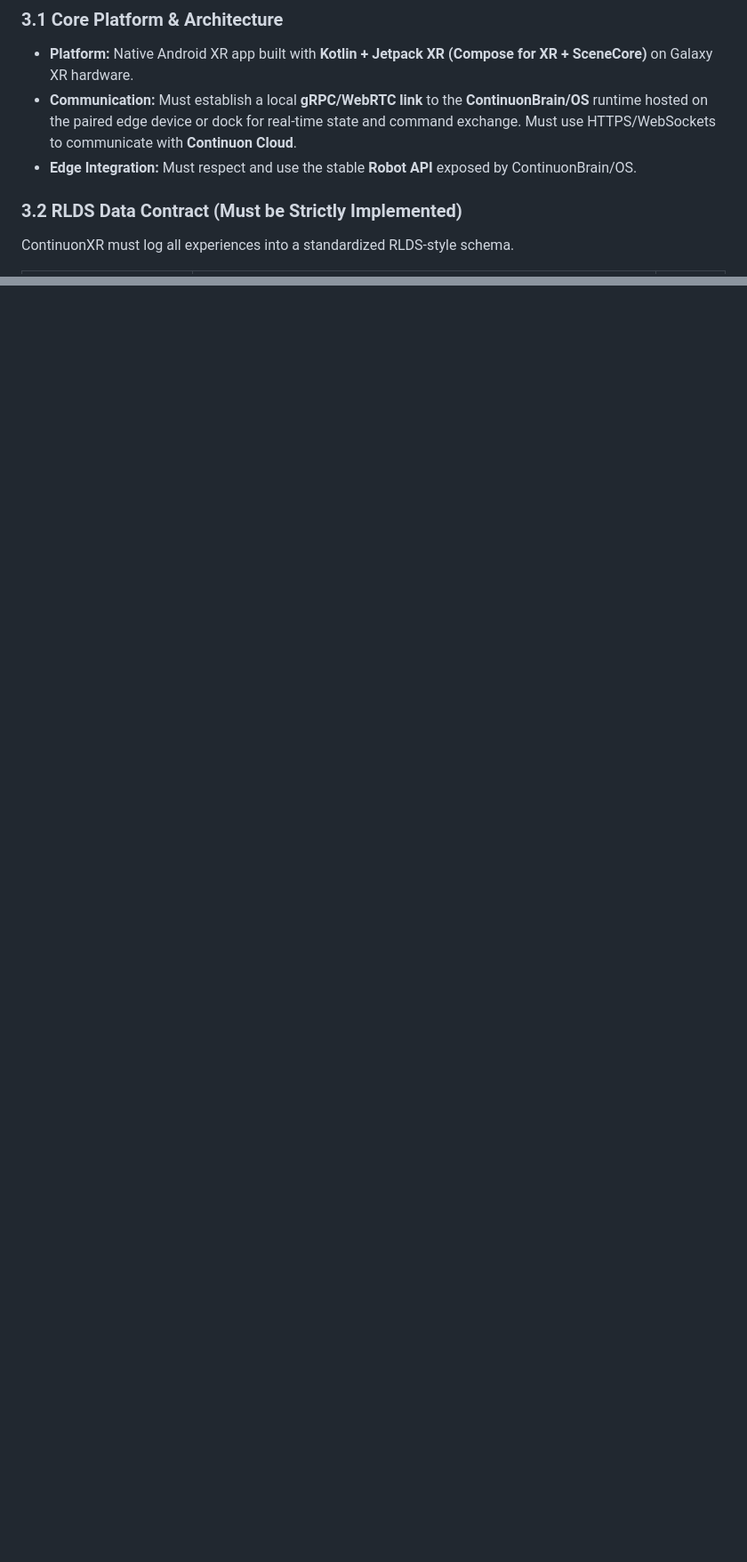
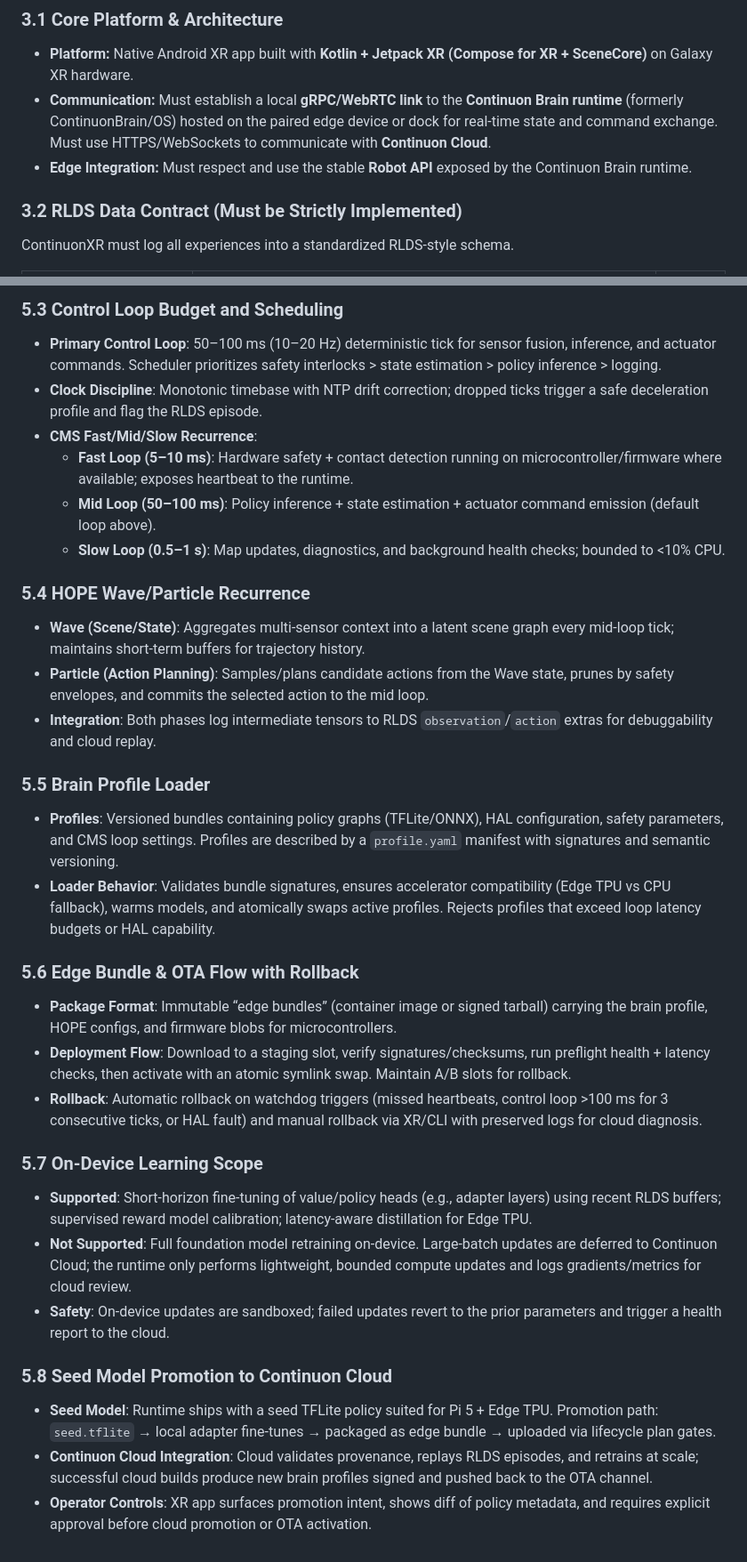
Before and after one commit to continuonai/continuon-clients, a Markdown page: PRD.md, 2 parts joined by grey strips. Shown: that part at 89% size. GitHub-like rendering; blank space fills up the shorter version.

Commit message:
Document Pi 5 Continuon Brain runtime

```diff
--- a/PRD.md
+++ b/PRD.md
@@ -60,8 +60,8 @@ ContinuonXR includes applications for non-XR devices:
 
 ### 3.1 Core Platform & Architecture
 *   **Platform:** Native Android XR app built with **Kotlin + Jetpack XR (Compose for XR + SceneCore)** on Galaxy XR hardware.
-*   **Communication:** Must establish a local **gRPC/WebRTC link** to the **ContinuonBrain/OS** runtime hosted on the paired edge device or dock for real-time state and command exchange. Must use HTTPS/WebSockets to communicate with **Continuon Cloud**.
-*   **Edge Integration:** Must respect and use the stable **Robot API** exposed by ContinuonBrain/OS.
+*   **Communication:** Must establish a local **gRPC/WebRTC link** to the **Continuon Brain runtime** (formerly ContinuonBrain/OS) hosted on the paired edge device or dock for real-time state and command exchange. Must use HTTPS/WebSockets to communicate with **Continuon Cloud**.
+*   **Edge Integration:** Must respect and use the stable **Robot API** exposed by the Continuon Brain runtime.
 
 ### 3.2 RLDS Data Contract (Must be Strictly Implemented)
 ContinuonXR must log all experiences into a standardized RLDS-style schema.
@@ -115,0 +133,31 @@ See [`docs/unified-roadmap.md`](docs/unified-roadmap.md) for the authoritative o
+### 5.3 Control Loop Budget and Scheduling
+* **Primary Control Loop**: 50–100 ms (10–20 Hz) deterministic tick for sensor fusion, inference, and actuator commands. Scheduler prioritizes safety interlocks > state estimation > policy inference > logging.
+* **Clock Discipline**: Monotonic timebase with NTP drift correction; dropped ticks trigger a safe deceleration profile and flag the RLDS episode.
+* **CMS Fast/Mid/Slow Recurrence**:
+  * **Fast Loop (5–10 ms)**: Hardware safety + contact detection running on microcontroller/firmware where available; exposes heartbeat to the runtime.
+  * **Mid Loop (50–100 ms)**: Policy inference + state estimation + actuator command emission (default loop above).
+  * **Slow Loop (0.5–1 s)**: Map updates, diagnostics, and background health checks; bounded to <10% CPU.
+
+### 5.4 HOPE Wave/Particle Recurrence
+* **Wave (Scene/State)**: Aggregates multi-sensor context into a latent scene graph every mid-loop tick; maintains short-term buffers for trajectory history.
+* **Particle (Action Planning)**: Samples/plans candidate actions from the Wave state, prunes by safety envelopes, and commits the selected action to the mid loop.
+* **Integration**: Both phases log intermediate tensors to RLDS `observation`/`action` extras for debuggability and cloud replay.
+
+### 5.5 Brain Profile Loader
+* **Profiles**: Versioned bundles containing policy graphs (TFLite/ONNX), HAL configuration, safety parameters, and CMS loop settings. Profiles are described by a `profile.yaml` manifest with signatures and semantic versioning.
+* **Loader Behavior**: Validates bundle signatures, ensures accelerator compatibility (Edge TPU vs CPU fallback), warms models, and atomically swaps active profiles. Rejects profiles that exceed loop latency budgets or HAL capability.
+
+### 5.6 Edge Bundle & OTA Flow with Rollback
+* **Package Format**: Immutable “edge bundles” (container image or signed tarball) carrying the brain profile, HOPE configs, and firmware blobs for microcontrollers.
+* **Deployment Flow**: Download to a staging slot, verify signatures/checksums, run preflight health + latency checks, then activate with an atomic symlink swap. Maintain A/B slots for rollback.
+* **Rollback**: Automatic rollback on watchdog triggers (missed heartbeats, control loop >100 ms for 3 consecutive ticks, or HAL fault) and manual rollback via XR/CLI with preserved logs for cloud diagnosis.
+
+### 5.7 On-Device Learning Scope
+* **Supported**: Short-horizon fine-tuning of value/policy heads (e.g., adapter layers) using recent RLDS buffers; supervised reward model calibration; latency-aware distillation for Edge TPU.
+* **Not Supported**: Full foundation model retraining on-device. Large-batch updates are deferred to Continuon Cloud; the runtime only performs lightweight, bounded compute updates and logs gradients/metrics for cloud review.
+* **Safety**: On-device updates are sandboxed; failed updates revert to the prior parameters and trigger a health report to the cloud.
+
+### 5.8 Seed Model Promotion to Continuon Cloud
+* **Seed Model**: Runtime ships with a seed TFLite policy suited for Pi 5 + Edge TPU. Promotion path: `seed.tflite` → local adapter fine-tunes → packaged as edge bundle → uploaded via lifecycle plan gates.
+* **Continuon Cloud Integration**: Cloud validates provenance, replays RLDS episodes, and retrains at scale; successful cloud builds produce new brain profiles signed and pushed back to the OTA channel.
+* **Operator Controls**: XR app surfaces promotion intent, shows diff of policy metadata, and requires explicit approval before cloud promotion or OTA activation.
```
Also changed, not shown: other parts of PRD.md (+21 -4 lines).
